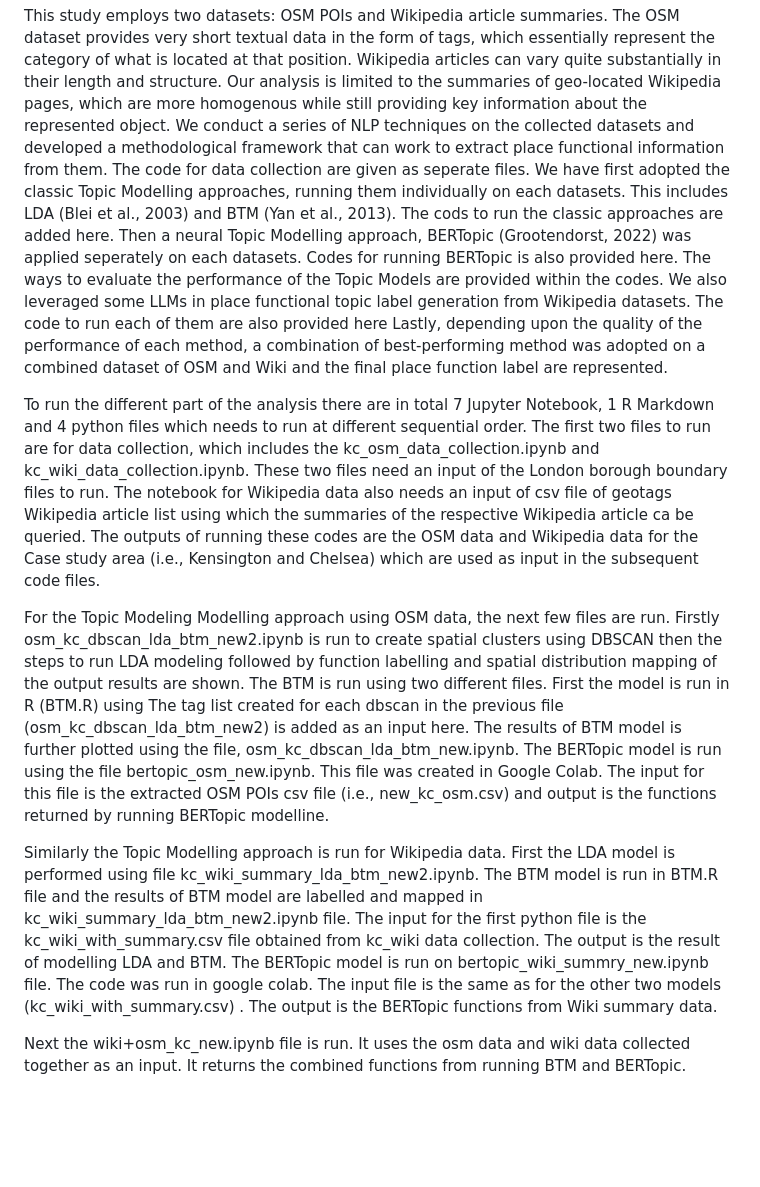
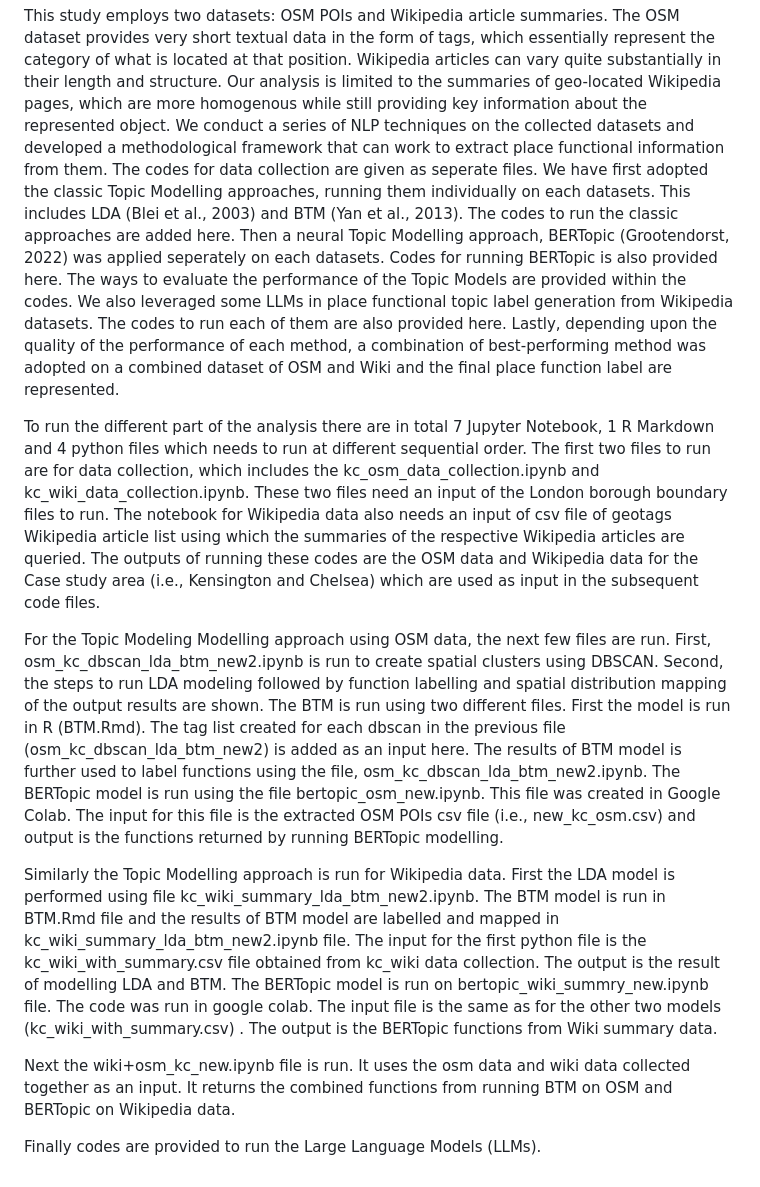
Before and after one commit to smnawfee/Exploring-Urban-Place-Function-through-User-Generated-Textual-Content, a Markdown page: README.md, the part around the change. Drawn GitHub-style; blank space fills up the shorter version.

```diff
--- a/README.md
+++ b/README.md
@@ -1,13 +1,15 @@
 This study employs two datasets: OSM POIs and Wikipedia article summaries. The OSM dataset provides very short textual data in the form of tags, which essentially represent the category of what is located at that position. Wikipedia articles can vary quite substantially in their length and structure. Our analysis is limited to the summaries of geo-located Wikipedia pages, which are more homogenous while still providing key information about the represented object.
-We conduct a series of NLP techniques on the collected datasets and developed a methodological framework that can work to extract place functional information from them. The code for data collection are given as seperate files.
-We have first adopted the classic Topic Modelling approaches, running them individually on each datasets. This includes LDA (Blei et al., 2003) and BTM (Yan et al., 2013). The cods to run the classic approaches are added here. Then a neural Topic Modelling approach, BERTopic (Grootendorst, 2022) was applied seperately on each datasets. Codes for running BERTopic is also provided here. The ways to evaluate the performance of the Topic Models are provided within the codes.
-We also leveraged some LLMs in place functional topic label generation from Wikipedia datasets. The code to run each of them are also provided here
+We conduct a series of NLP techniques on the collected datasets and developed a methodological framework that can work to extract place functional information from them. The codes for data collection are given as seperate files.
+We have first adopted the classic Topic Modelling approaches, running them individually on each datasets. This includes LDA (Blei et al., 2003) and BTM (Yan et al., 2013). The codes to run the classic approaches are added here. Then a neural Topic Modelling approach, BERTopic (Grootendorst, 2022) was applied seperately on each datasets. Codes for running BERTopic is also provided here. The ways to evaluate the performance of the Topic Models are provided within the codes.
+We also leveraged some LLMs in place functional topic label generation from Wikipedia datasets. The codes to run each of them are also provided here.
 Lastly, depending upon the quality of the performance of each method, a combination of best-performing method was adopted on a combined dataset of OSM and Wiki and the final place function label are represented.
 
-To run the different part of the analysis there are in total 7 Jupyter Notebook, 1 R Markdown and 4 python files which needs to run at different sequential order. The first two files to run are for data collection, which includes the kc_osm_data_collection.ipynb and kc_wiki_data_collection.ipynb. These two files need an input of the London borough boundary files to run. The notebook for Wikipedia data also needs an input of csv file of geotags Wikipedia article list using which the summaries of the respective Wikipedia article ca be queried. The outputs of running these codes are the OSM data and Wikipedia data for the Case study area (i.e., Kensington and Chelsea) which are used as input in the subsequent code files.
+To run the different part of the analysis there are in total 7 Jupyter Notebook, 1 R Markdown and 4 python files which needs to run at different sequential order. The first two files to run are for data collection, which includes the kc_osm_data_collection.ipynb and kc_wiki_data_collection.ipynb. These two files need an input of the London borough boundary files to run. The notebook for Wikipedia data also needs an input of csv file of geotags Wikipedia article list using which the summaries of the respective Wikipedia articles are queried. The outputs of running these codes are the OSM data and Wikipedia data for the Case study area (i.e., Kensington and Chelsea) which are used as input in the subsequent code files.
 
-For the Topic Modeling Modelling approach using OSM data, the next few files are run. Firstly osm_kc_dbscan_lda_btm_new2.ipynb is run to create spatial clusters using DBSCAN then the steps to run LDA modeling followed by function labelling and spatial distribution mapping of the output results are shown. The BTM is run using two different files. First the model is run in R (BTM.R) using The tag list created for each dbscan in the previous file (osm_kc_dbscan_lda_btm_new2) is added as an input here. The results of BTM model is further plotted using the file, osm_kc_dbscan_lda_btm_new.ipynb. The BERTopic model is run using the file bertopic_osm_new.ipynb. This file was created in Google Colab. The input for this file is the extracted OSM POIs csv file (i.e., new_kc_osm.csv) and output is the functions returned by running BERTopic modelline.
+For the Topic Modeling Modelling approach using OSM data, the next few files are run. First, osm_kc_dbscan_lda_btm_new2.ipynb is run to create spatial clusters using DBSCAN. Second, the steps to run LDA modeling followed by function labelling and spatial distribution mapping of the output results are shown. The BTM is run using two different files. First the model is run in R (BTM.Rmd). The tag list created for each dbscan in the previous file (osm_kc_dbscan_lda_btm_new2) is added as an input here. The results of BTM model is further used to label functions using the file, osm_kc_dbscan_lda_btm_new2.ipynb. The BERTopic model is run using the file bertopic_osm_new.ipynb. This file was created in Google Colab. The input for this file is the extracted OSM POIs csv file (i.e., new_kc_osm.csv) and output is the functions returned by running BERTopic modelling.
 
-Similarly the Topic Modelling approach is run for Wikipedia data. First the LDA model is performed using file kc_wiki_summary_lda_btm_new2.ipynb. The BTM model is run in BTM.R file and the results of BTM model are labelled and mapped in kc_wiki_summary_lda_btm_new2.ipynb file. The input for the first python file is the kc_wiki_with_summary.csv file obtained from kc_wiki data collection. The output is the result of modelling LDA and BTM. The BERTopic model is run on bertopic_wiki_summry_new.ipynb file. The code was run in google colab. The input file is the same as for the other two models (kc_wiki_with_summary.csv) . The output is the BERTopic functions from Wiki summary data.
+Similarly the Topic Modelling approach is run for Wikipedia data. First the LDA model is performed using file kc_wiki_summary_lda_btm_new2.ipynb. The BTM model is run in BTM.Rmd file and the results of BTM model are labelled and mapped in kc_wiki_summary_lda_btm_new2.ipynb file. The input for the first python file is the kc_wiki_with_summary.csv file obtained from kc_wiki data collection. The output is the result of modelling LDA and BTM. The BERTopic model is run on bertopic_wiki_summry_new.ipynb file. The code was run in google colab. The input file is the same as for the other two models (kc_wiki_with_summary.csv) . The output is the BERTopic functions from Wiki summary data.
 
-Next the wiki+osm_kc_new.ipynb file is run. It uses the osm data and wiki data collected together as an input. It returns the combined functions from running BTM and BERTopic.
+Next the wiki+osm_kc_new.ipynb file is run. It uses the osm data and wiki data collected together as an input. It returns the combined functions from running BTM on OSM and BERTopic on Wikipedia data.
+
+Finally codes are provided to run the Large Language Models (LLMs).
```
